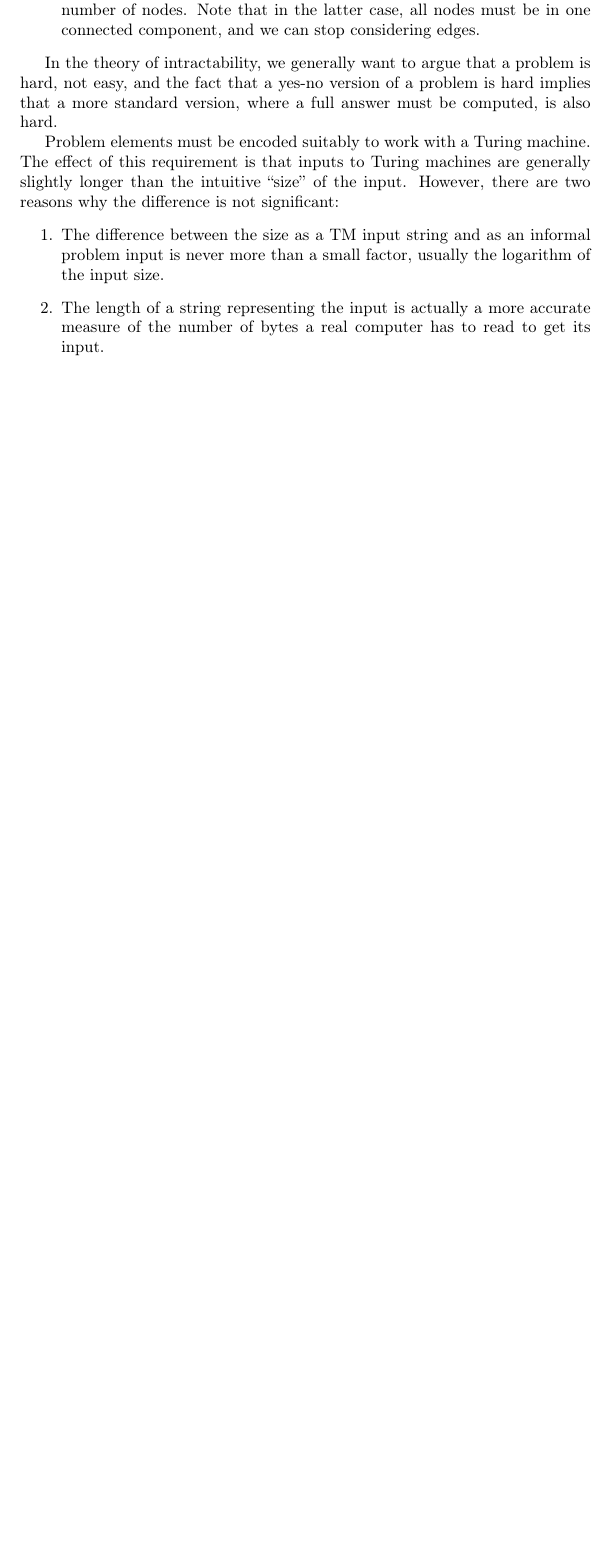
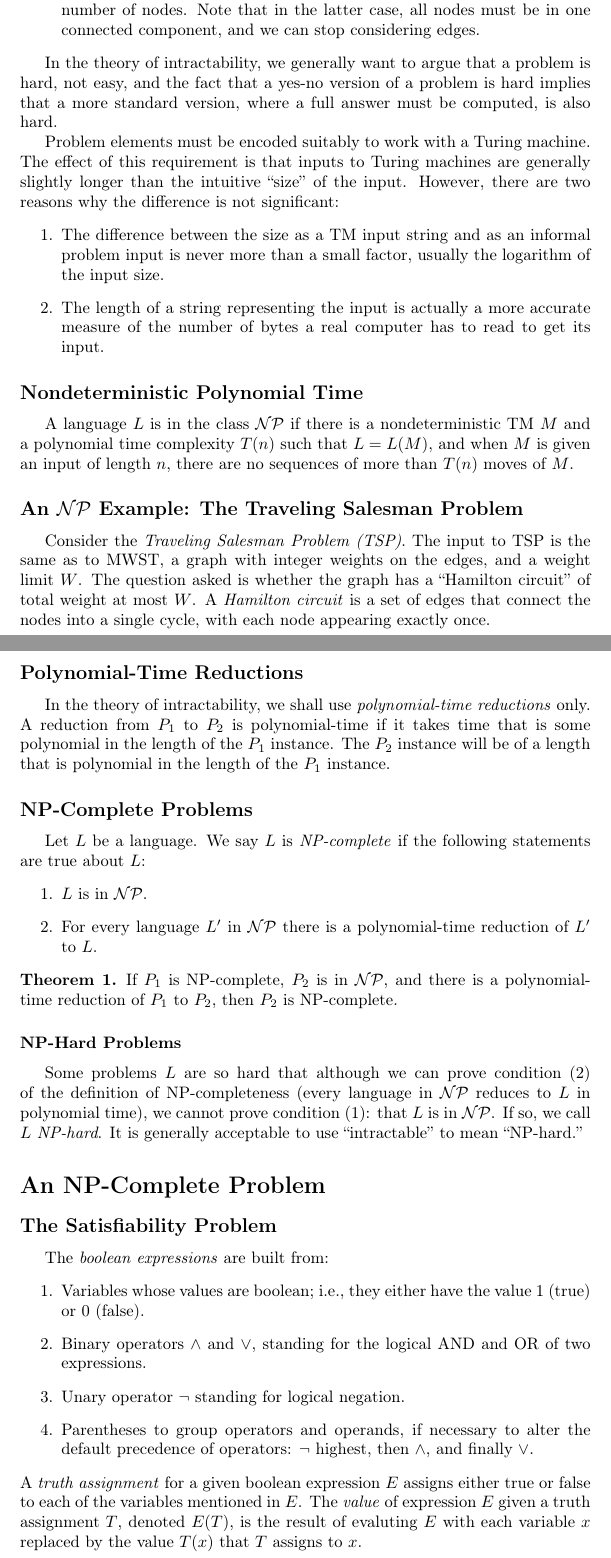
Before and after one commit to nlittlepoole/COMS-W3261, a LaTeX document (TeX/Reading-Notes/Chapter-10.tex): part of page 2 of 2 before the commit and two parts of pages 2 and 3 of 4 after it, the two joined at a grey line, cut so that both start at the same text, the shorter picture padded with empty space. Compiled offline with pdfLaTeX.

Commit message:
Working on reading notes

```diff
--- a/TeX/Reading-Notes/Chapter-10.tex
+++ b/TeX/Reading-Notes/Chapter-10.tex
@@ -74,3 +74,62 @@ input size.
 \item The length of a string representing the input is actually a more accurate
 measure of the number of bytes a real computer has to read to get its input.
 \end{enumerate}
+
+\subsection*{Nondeterministic Polynomial Time}
+A language $L$ is in the class $\mathcal{NP}$ if there is a nondeterministic TM
+$M$ and a polynomial time complexity $T(n)$ such that $L = L(M)$, and when $M$
+is given an input of length $n$, there are no sequences of more than $T(n)$
+moves of $M$.
+
+\subsection*{An $\mathcal{NP}$ Example: The Traveling Salesman Problem}
+Consider the \emph{Traveling Salesman Problem (TSP)}. The input to TSP is the
+same as to MWST, a graph with integer weights on the edges, and a weight limit
+$W$. The question asked is whether the graph has a ``Hamilton circuit'' of total
+weight at most $W$. A \emph{Hamilton circuit} is a set of edges that connect the
+nodes into a single cycle, with each node appearing exactly once.
+
+\subsection*{Polynomial-Time Reductions}
+In the theory of intractability, we shall use \emph{polynomial-time reductions}
+only. A reduction from $P_1$ to $P_2$ is polynomial-time if it takes time that
+is some polynomial in the length of the $P_1$ instance. The $P_2$ instance will
+be of a length that is polynomial in the length of the $P_1$ instance.
+
+\subsection*{NP-Complete Problems}
+Let $L$ be a language. We say $L$ is \emph{NP-complete} if the following
+statements are true about $L$:
+\begin{enumerate}
+\item $L$ is in $\mathcal{NP}$.
+\item For every language $L^\prime$ in $\mathcal{NP}$ there is a polynomial-time
+reduction of $L^\prime$ to $L$.
+\end{enumerate}
+
+\begin{thm}
+If $P_1$ is NP-complete, $P_2$ is in $\mathcal{NP}$, and there is a polynomial-
+time reduction of $P_1$ to $P_2$, then $P_2$ is NP-complete.
+\end{thm}
+
+\subsubsection*{NP-Hard Problems}
+Some problems $L$ are so hard that although we can prove condition (2) of the
+definition of NP-completeness (every language in $\mathcal{NP}$ reduces to $L$
+in polynomial time), we cannot prove condition (1): that $L$ is in
+$\mathcal{NP}$. If so, we call $L$ \emph{NP-hard}. It is generally acceptable to
+use ``intractable'' to mean ``NP-hard.''
+
+\section*{An NP-Complete Problem}
+\subsection*{The Satisfiability Problem}
+The \emph{boolean expressions} are built from:
+\begin{enumerate}
+\item Variables whose values are boolean; i.e., they either have the value 1
+(true) or 0 (false).
+\item Binary operators $\wedge$ and $\vee$, standing for the logical AND and OR
+of two expressions.
+\item Unary operator $\neg$ standing for logical negation.
+\item Parentheses to group operators and operands, if necessary to alter the
+default precedence of operators: $\neg$ highest, then $\wedge$, and finally
+$\vee$.
+\end{enumerate}
+A \emph{truth assignment} for a given boolean expression $E$ assigns either true
+or false to each of the variables mentioned in $E$. The \emph{value} of
+expression $E$ given a truth assignment $T$, denoted $E(T)$, is the result of
+evaluting $E$ with each variable $x$ replaced by the value $T(x)$ that $T$
+assigns to $x$.
```
Also changed, not shown: TeX/Reading-Notes/Chapter-10.tex (41 more changed lines).
